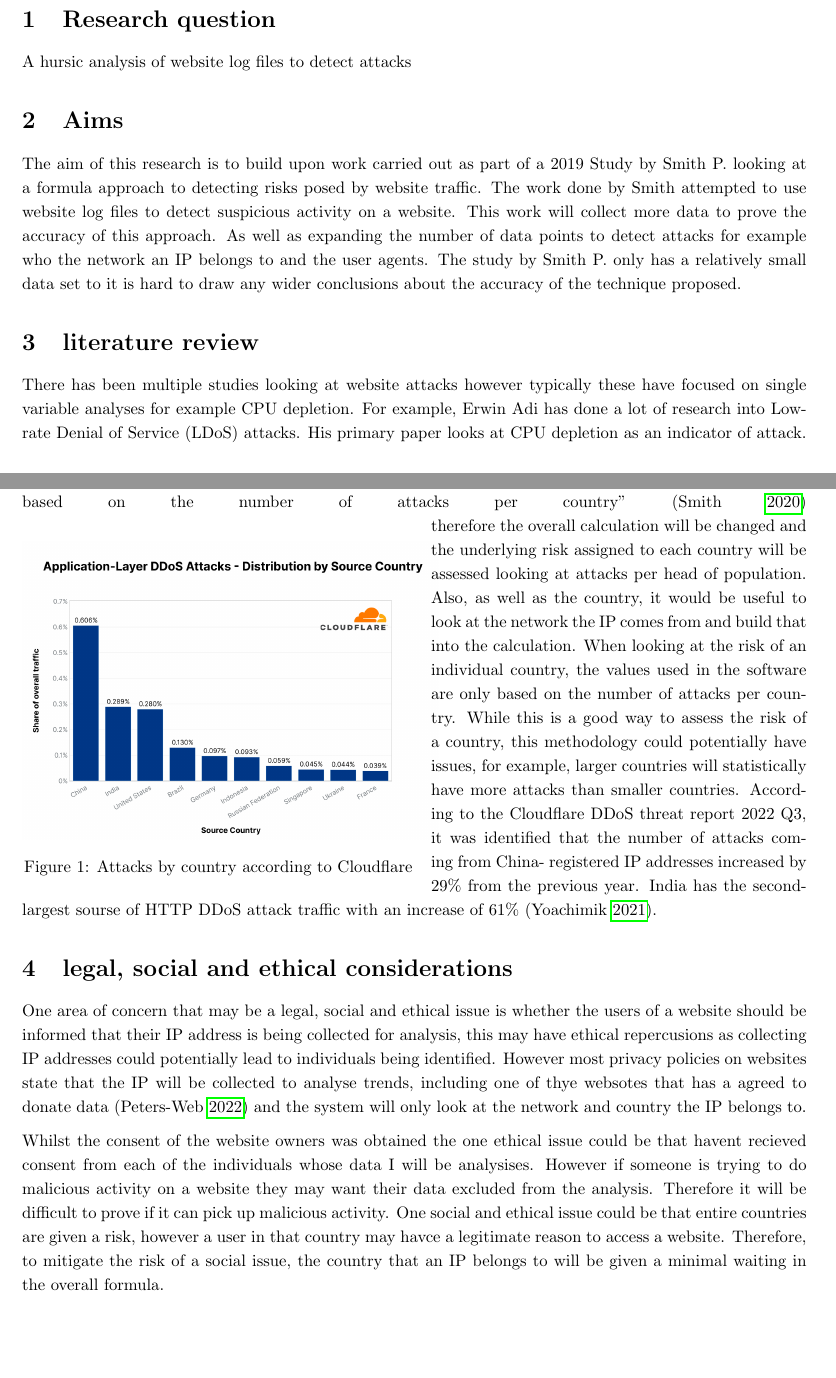
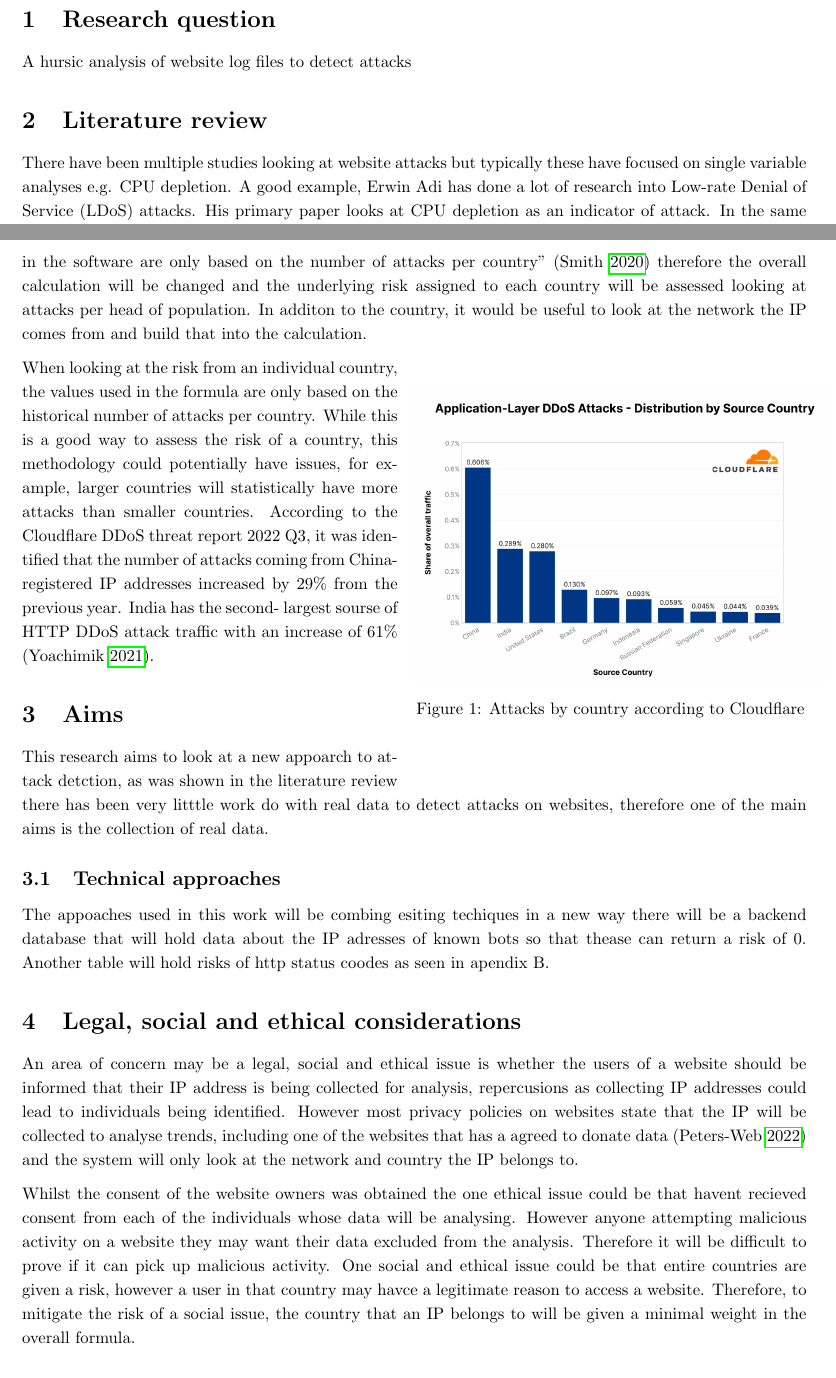
Before and after one commit to PeterTSmith1997/Mcomp-propsal, a LaTeX document (main.tex, which reads Ethics.tex, aims.tex, literature review.tex): two parts of pages 1 and 3 of 5 before the commit and two parts of pages 1 and 3 of 6 after it, joined at a grey line, cut so that both start at the same text, the shorter picture padded with empty space. Compiled offline with pdfLaTeX.

Commit message:
Rewording

```diff
--- a/Ethics.tex
+++ b/Ethics.tex
@@ -1,9 +1,9 @@
 %!TEX root = main.tex
 
-One area of concern that may be a legal, social and ethical issue is whether the users of a website should be informed that their IP address is being collected for analysis, this may have ethical repercusions as collecting IP addresses could potentially lead to individuals being identified. However most privacy policies on websites state that the IP will be collected to analyse trends, including one of thye websotes that has a agreed to donate data (\cite{PetersWebPrivacy}) and the system will only look at the network and country the IP belongs to.
+An area of concern may be a legal, social and ethical issue is whether the users of a website should be informed that their IP address is being collected for analysis, repercusions as collecting IP addresses could lead to individuals being identified. However most privacy policies on websites state that the IP will be collected to analyse trends, including one of the websites that has a agreed to donate data (\cite{PetersWebPrivacy}) and the system will only look at the network and country the IP belongs to.
 %When thinking about an ethical way of collecting data one of the key questions is should the website data is collected say the data is being used for this?
 
 %The main ethical issue is around collecting IP addresses this could potentially lead to individual being identified however the system will only look at the network the IP belongs to.
 
-Whilst the  consent of the website owners was  obtained the one ethical issue could be that  havent recieved consent from each of the individuals whose data I will be analysises. However if someone is trying to do malicious activity on a website they may want their data excluded from the analysis. Therefore it will be difficult to prove if it can pick up malicious activity. One social and ethical issue could be that entire countries are given a risk, however a user in that country may havce a legitimate reason to access a website. Therefore, to mitigate the risk of a social issue, the country that an IP belongs to will be given a minimal waiting in the overall formula.
+Whilst the  consent of the website owners was  obtained the one ethical issue could be that  havent recieved consent from each of the individuals whose data will be analysing. However anyone attempting malicious activity on a website they may want their data excluded from the analysis. Therefore it will be difficult to prove if it can pick up malicious activity. One social and ethical issue could be that entire countries are given a risk, however a user in that country may havce a legitimate reason to access a website. Therefore, to mitigate the risk of a social issue, the country that an IP belongs to will be given a minimal weight in the overall formula.
 
--- a/aims.tex
+++ b/aims.tex
@@ -1,2 +1,4 @@
 %!TeX root=main.tex
-The aim of this research is to build upon work carried out as part of a 2019 Study by Smith P. looking at a  formula approach to detecting risks posed by website traffic. The work done by Smith attempted to use website log files to detect suspicious activity on a website. This work will collect more data to prove the accuracy of this approach. As well as expanding the number of data points to detect attacks for example who the network an IP belongs to and the user agents. The study by Smith P. only has a relatively small data set to it is hard to draw any wider conclusions about the accuracy of the technique proposed.
+%The aim of this research is to build upon work carried out as part of a 2019 Study by Smith P. looking at a  formula approach to detecting risks posed by website traffic. The work done by Smith attempted to use website log files to detect suspicious activity on a website. This work will collect more data to prove the accuracy of this approach. As well as expanding the number of data points to detect attacks for example who the network an IP belongs to and the user agents. The study by Smith P. only has a relatively small data set to it is hard to draw any wider conclusions about the accuracy of the technique proposed.
+
+This research aims to look at a  new appoarch to attack detction, as was shown in the literature review there has been very litttle work do with real data to detect attacks on websites, therefore one of the main aims is the collection of real data.
--- a/literature review.tex
+++ b/literature review.tex
@@ -5,5 +5,5 @@
 %•	Using supporting literature, set out and justify where your work will fit in the body of computing knowledge. Provide a diagram such as a mind map illustrating your position in the computing body of knowledge.
 %\•	Outline why you want to undertake this work. Some areas to consider are personal motivation, skills set and career choices, a gap in the knowledge base and or relevance to your programme of study.
 
-There has been multiple studies looking at website attacks however typically these have focused on single variable analyses for example CPU depletion. For example, Erwin Adi has done a lot of research into Low-rate Denial of Service (LDoS) attacks. His primary paper looks at CPU depletion as an indicator of attack. In the same paper, Adi himself admits that this maybe a flawed technique for attack detection. \cite{Adi2016} Most previous studies into detecting Low Bandwidth attacks only look at a single data point such as CPU. The present research proposes to look across multiple data points to detect attacks.
+There have been multiple studies looking at website attacks but typically these have focused on single variable analyses e.g. CPU depletion. A good example, Erwin Adi has done a lot of research into Low-rate Denial of Service (LDoS) attacks. His primary paper looks at CPU depletion as an indicator of attack. In the same paper, Adi himself admits that this maybe a flawed technique for attack detection. \cite{Adi2016} Most previous studies into detecting Low Bandwidth attacks only look at a single data point such as CPU. The present research proposes to look across multiple data points to detect attacks.
 
@@ -23,10 +22,11 @@ Previous research looks at traffic flow in various ways, however it fails to tak
-they state that the network that the IP address comes from could potentially have a greater impact on the risk as due to VPN technology the country can change. Furthermore, the risk of a particular country only looks at the total number of attacks and Smith points out that  "the values used in the software are only based on the number of attacks per country" (\cite{smith})
-\begin{wrapfigure}{l}{0.5\textwidth}
+Previous research looks at traffic flow in various ways, however it fails to take into account where that traffic is coming from, for example, most cyber attacks emanate from Russia and China, so the research is ignoring a key area that needs to be explored. The work done by Smith proposed a formula that took many factors  into account. The overall formula was defined as  \[risk = (orrcancesOfipLog \times 0.6) + ((requestRisk+responseRisk) \times 0.3) + (countryRisk \times  0.1) \] this formula was the first to look at multiple data points when detecting low rate attacks however in Smith's conclusions they state that the network that the IP address comes from could potentially have a greater impact on the risk as due to VPN technology the country can change. Furthermore, the risk of a particular country only looks at the total number of attacks per country and Smith points out that  "the values used in the software are only based on the number of attacks per country" (\cite{smith}) therefore the overall calculation will be changed and the underlying risk assigned to each country will be assessed looking at attacks per head of population. In additon to the country, it would be useful to look at the network the IP comes from and build that into the calculation.
+
+\begin{wrapfigure}{R}{0.5\textwidth}
 \label{web using h2}
-    \includegraphics[width=88mm,scale=0.8]{images/CF q3.png}
+    \includegraphics[width=88mm,scale=0.4]{images/CF q3.png}
     \caption{Attacks by country according to Cloudflare}
 \end{wrapfigure}
-therefore the overall calculation will be changed and the underlying risk assigned to each country will be assessed looking at attacks per head of population. Also, as well as the country, it would be useful to look at the network the IP comes from and build that into the calculation. When looking at the risk of an individual country, the values used in the software are only based on the number of attacks per country. While this is a good way to assess the risk of a country, this methodology could potentially have issues, for example, larger countries will statistically have more attacks than smaller countries. According to the Cloudflare DDoS threat report 2022 Q3, it was identified that the number of attacks coming from China- registered IP addresses increased by 29\% from the previous year. India has the second- largest sourse of HTTP DDoS attack traffic with an increase of 61\% (\cite{Q3attacks}).
+When looking at the risk from an individual country, the values used in the formula are only based on the historical number of attacks per country. While this is a good way to assess the risk of a country, this methodology could potentially have issues, for example, larger countries will statistically have more attacks than smaller countries. According to the Cloudflare DDoS threat report 2022 Q3, it was identified that the number of attacks coming from China- registered IP addresses increased by 29\% from the previous year. India has the second- largest sourse of HTTP DDoS attack traffic with an increase of 61\% (\cite{Q3attacks}).
 
  %According to Cloudflare in their DDoS threat report 2022, application layer DDoS attacks are mainly comming from China
 
--- a/main.tex
+++ b/main.tex
@@ -11,12 +11,13 @@
 \usepackage[utf8]{inputenc}
 \usepackage{amsmath}
 \usepackage{csquotes}
-\usepackage{fancyhdr}\usepackage{graphicx}
+\usepackage{fancyhdr}
+\usepackage{graphicx}
 \usepackage{parskip}
 %\usepackage{natbib}
 \usepackage{pgfgantt}
 \usepackage{lscape}
-%\usepackage{pdfpages}
+\usepackage{pdfpages}
 \usepackage{graphicx}
 \usepackage{xcolor}
 %\usepackage[minted]{tcolorbox}
@@ -49,11 +50,13 @@
 \tableofcontents
 \section{Research question}
 \input{Researchquestion}
+\section{Literature review}
+\input{literature review}
 \section{Aims}
 \input{aims}
-\section{literature review}
-\input{literature review}
-\section{legal, social and ethical considerations}
+\subsection{Technical approaches}
+\input{technical approaches}
+\section{Legal, social and ethical considerations}
 \input{Ethics}
 \section{Scope}
 \input{scope}
--- /dev/null
+++ b/technical approaches.tex
@@ -0,0 +1,2 @@
+%!TeX root=main.tex
+The appoaches used in this work will be combing esiting techiques in a new way there will be a backend database that will hold data about the IP adresses of known bots so that thease can return a risk of 0. Another table will hold risks of http status coodes as  seen in apendix B.
```
Also changed, not shown: risk.tex (+2 -2 lines), scope.tex (+6 -7 lines), writing.bib (+2 -0 lines), images/HTTP.png (added), main.pdf, Ethics.tex (5 more changed lines), literature review.tex (11 more changed lines), main.tex (9 more changed lines), 1 other file.
